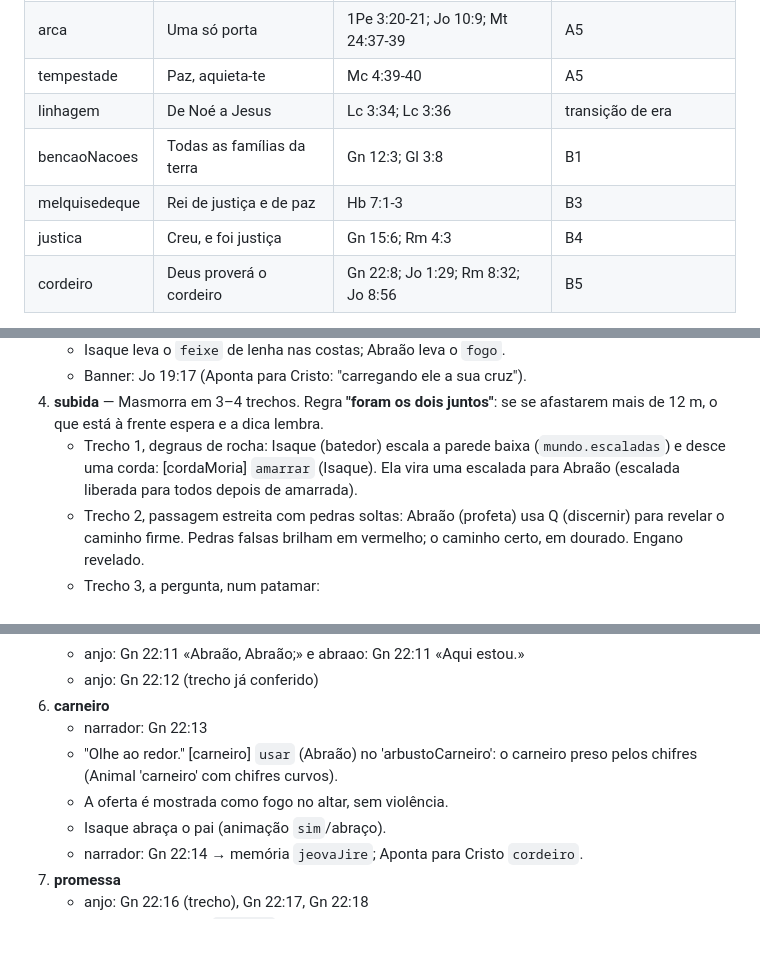
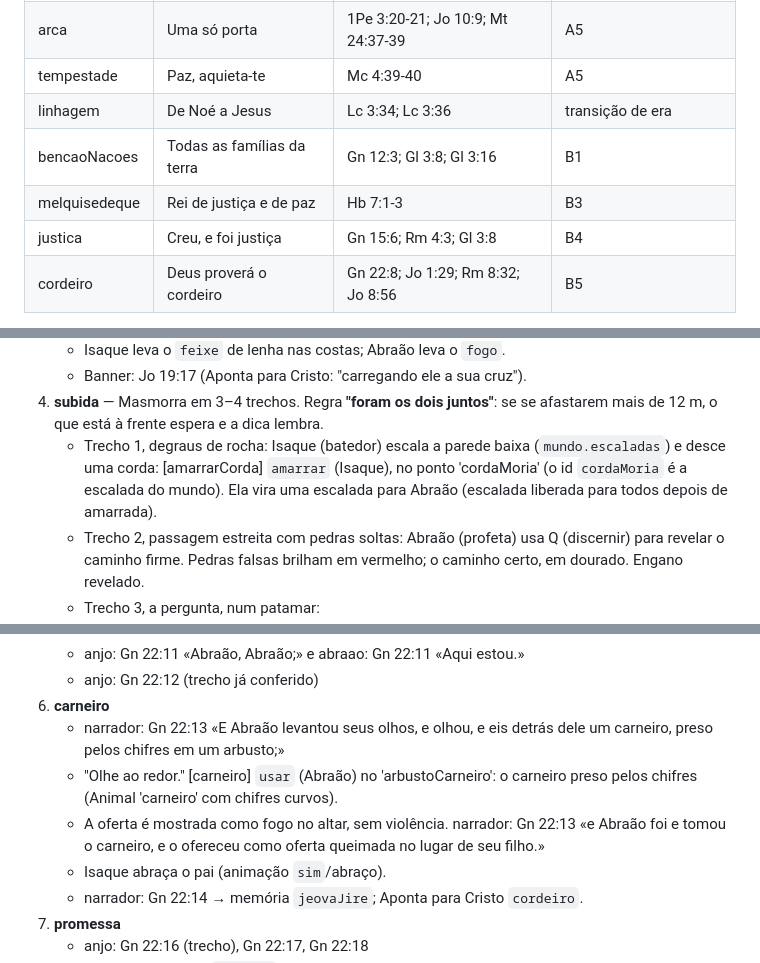
Before and after one commit to pdgusta/bible-mmorpg, a Markdown page: docs/ROTEIRO.md, 3 parts joined by grey strips. Drawn GitHub-style; blank space fills up the shorter version.

```diff
--- a/docs/ROTEIRO.md
+++ b/docs/ROTEIRO.md
@@ -104,9 +104,9 @@ Mulheres: casa, trigal, poço, fogueira.
 | arca | Uma só porta | 1Pe 3:20-21; Jo 10:9; Mt 24:37-39 | A5 |
 | tempestade | Paz, aquieta-te | Mc 4:39-40 | A5 |
 | linhagem | De Noé a Jesus | Lc 3:34; Lc 3:36 | transição de era |
-| bencaoNacoes | Todas as famílias da terra | Gn 12:3; Gl 3:8 | B1 |
+| bencaoNacoes | Todas as famílias da terra | Gn 12:3; Gl 3:8; Gl 3:16 | B1 |
 | melquisedeque | Rei de justiça e de paz | Hb 7:1-3 | B3 |
-| justica | Creu, e foi justiça | Gn 15:6; Rm 4:3 | B4 |
+| justica | Creu, e foi justiça | Gn 15:6; Rm 4:3; Gl 3:8 | B4 |
 | cordeiro | Deus proverá o cordeiro | Gn 22:8; Jo 1:29; Rm 8:32; Jo 8:56 | B5 |
 
 Cada entrada tem 2–4 frases (texto do jogo, marcado como nota) ligando o texto do AT ao de Cristo, sem inventar versículos.
@@ -514,7 +515,7 @@ Tipos: masmorra, cooperativo, espiritual. Refs: Gn 17:5, 17:15; Gn 21:1-6; Gn 22
    - Isaque leva o `feixe` de lenha nas costas; Abraão leva o `fogo`.
    - Banner: Jo 19:17 (Aponta para Cristo: "carregando ele a sua cruz").
 4. **subida** — Masmorra em 3–4 trechos. Regra **"foram os dois juntos"**: se se afastarem mais de 12 m, o que está à frente espera e a dica lembra.
-   - Trecho 1, degraus de rocha: Isaque (batedor) escala a parede baixa (`mundo.escaladas`) e desce uma corda: [cordaMoria] `amarrar` (Isaque). Ela vira uma escalada para Abraão (escalada liberada para todos depois de amarrada).
+   - Trecho 1, degraus de rocha: Isaque (batedor) escala a parede baixa (`mundo.escaladas`) e desce uma corda: [amarrarCorda] `amarrar` (Isaque), no ponto 'cordaMoria' (o id `cordaMoria` é a escalada do mundo). Ela vira uma escalada para Abraão (escalada liberada para todos depois de amarrada).
    - Trecho 2, passagem estreita com pedras soltas: Abraão (profeta) usa Q (discernir) para revelar o caminho firme. Pedras falsas brilham em vermelho; o caminho certo, em dourado. Engano revelado.
    - Trecho 3, a pergunta, num patamar:
      - isaque: Gn 22:7 «Meu pai,»
@@ -533,9 +534,9 @@ Tipos: masmorra, cooperativo, espiritual. Refs: Gn 17:5, 17:15; Gn 21:1-6; Gn 22
    - anjo: Gn 22:11 «Abraão, Abraão;» e abraao: Gn 22:11 «Aqui estou.»
    - anjo: Gn 22:12 (trecho já conferido)
 6. **carneiro**
-   - narrador: Gn 22:13
+   - narrador: Gn 22:13 «E Abraão levantou seus olhos, e olhou, e eis detrás dele um carneiro, preso pelos chifres em um arbusto;»
    - "Olhe ao redor." [carneiro] `usar` (Abraão) no 'arbustoCarneiro': o carneiro preso pelos chifres (Animal 'carneiro' com chifres curvos).
-   - A oferta é mostrada como fogo no altar, sem violência.
+   - A oferta é mostrada como fogo no altar, sem violência. narrador: Gn 22:13 «e Abraão foi e tomou o carneiro, e o ofereceu como oferta queimada no lugar de seu filho.»
    - Isaque abraça o pai (animação `sim`/abraço).
    - narrador: Gn 22:14 → memória `jeovaJire`; Aponta para Cristo `cordeiro`.
 7. **promessa**
```
Also changed, not shown: other parts of docs/ROTEIRO.md (+10 -9 lines), docs/tecnico/era-abraao.md (+31 -2 lines).
